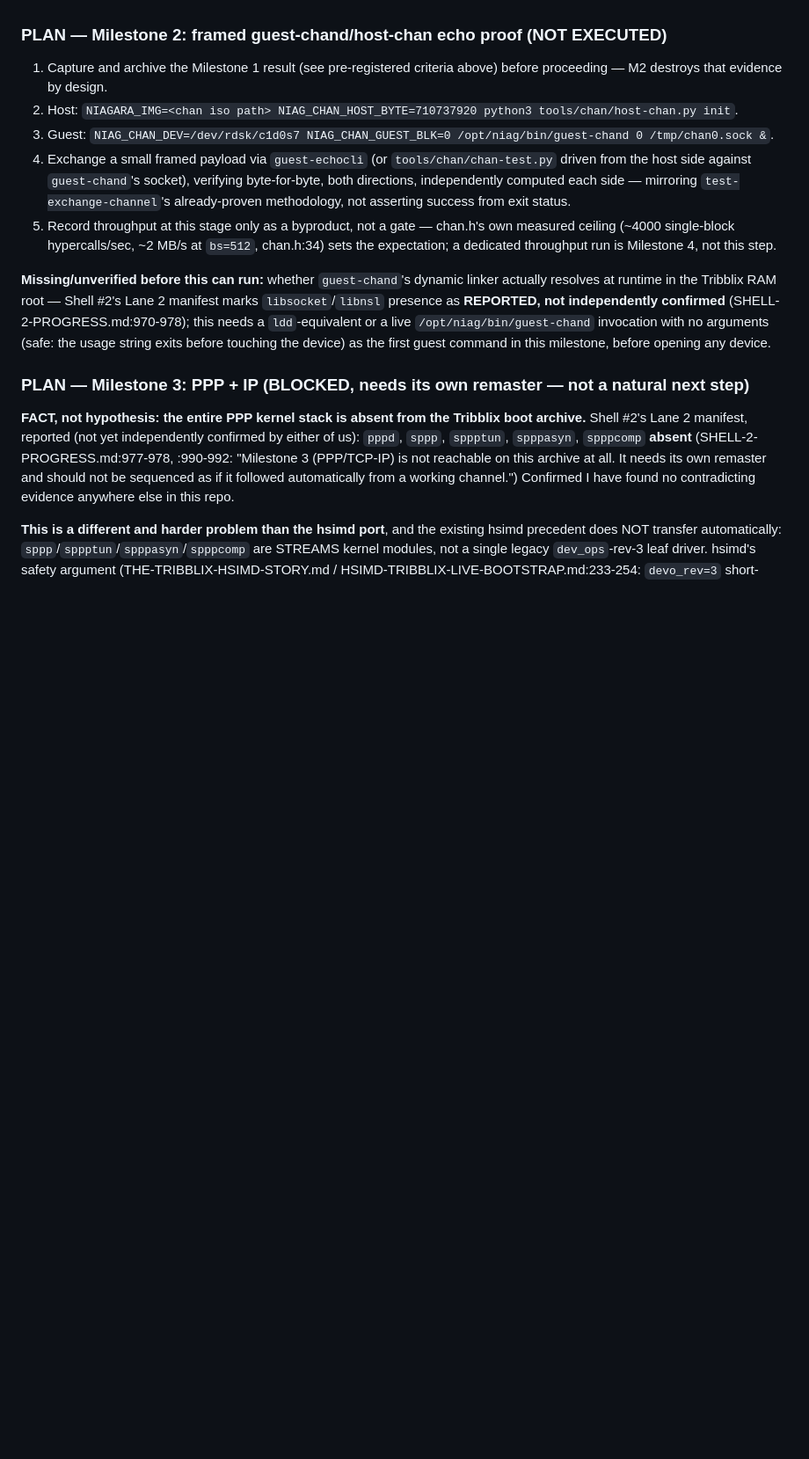
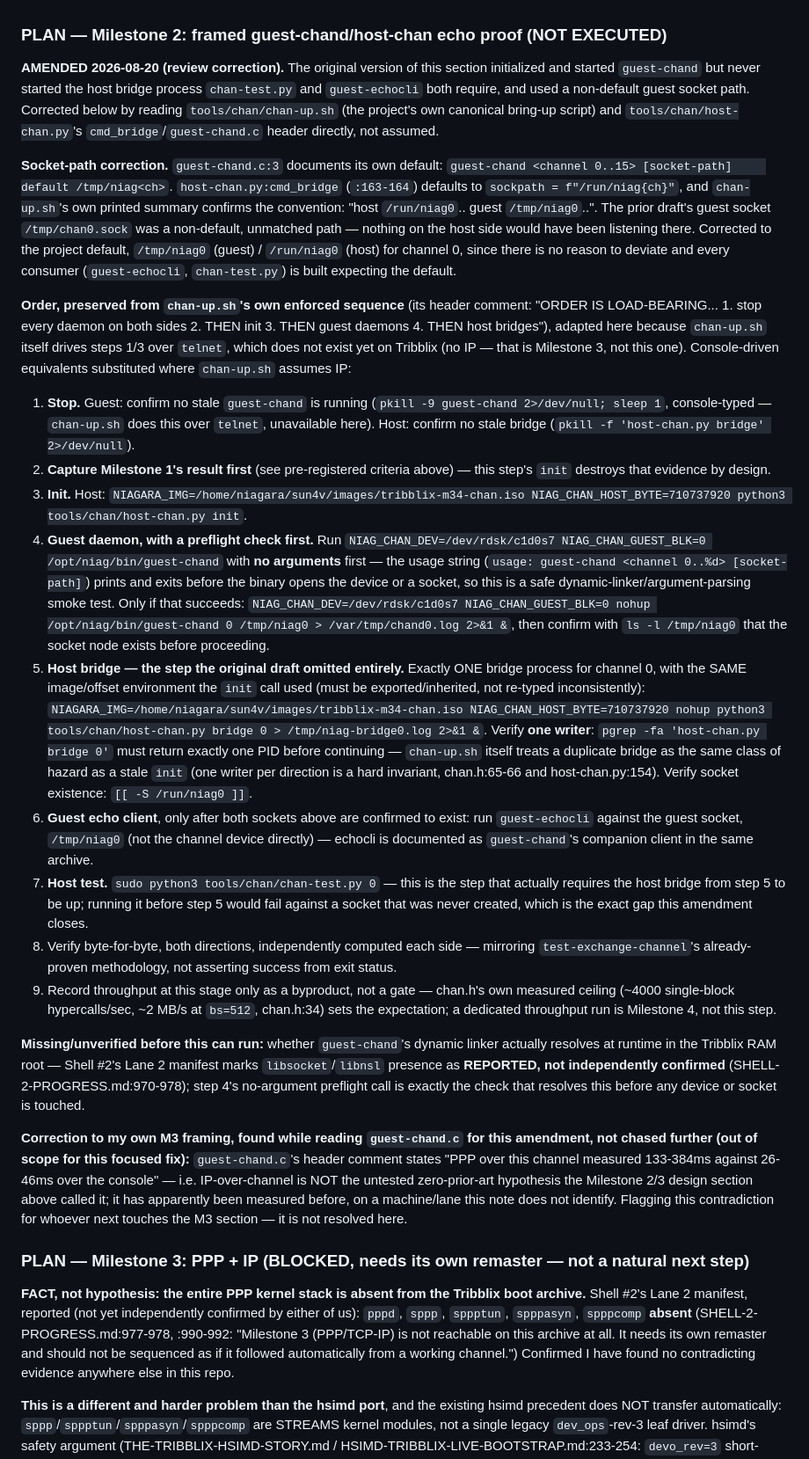
Before and after one commit to ryancnelson/qemu-sun4v-illumos, a Markdown page: notes/SHELL-PROGRESS.md, the part around the change. Shown at 88% size. GitHub-like rendering; blank space fills up the shorter version.

Commit message:
docs(notes): fix Milestone 2 plan - missing host bridge, wrong socket path
Review correction: the original e1ccc6c Milestone 2 sequence initialized and
started guest-chand but never started host-chan.py bridge 0, which
chan-test.py and guest-echocli both require to have anything to connect to.
Also used a non-default, unmatched guest socket (/tmp/chan0.sock) that
nothing on the host side would ever listen on.

Read tools/chan/chan-up.sh (the project's own canonical bring-up script),
host-chan.py's cmd_bridge, and guest-chand.c's header directly rather than
assuming:

- Socket-path fix: guest-chand's own documented default is /tmp/niag<ch>;
  host-chan.py bridge defaults to /run/niag<ch>. Corrected to these project
  defaults for channel 0 instead of inventing a new path.
- Added the missing host bridge step: exactly one host-chan.py bridge 0
  process, with NIAGARA_IMG/NIAG_CHAN_HOST_BYTE exported/inherited to match
  the init call, verified as a single writer (pgrep) and confirmed via
  socket existence before any client connects.
- Preserved chan-up.sh's enforced order (stop -> init -> guest daemon ->
  host bridge -> guest echo client -> host test), adapted for console/no-IP
  operation since chan-up.sh itself drives stop/guest-daemon steps over
  telnet, which doesn't exist on Tribblix yet (that's Milestone 3).
- Added preflight checks: a no-argument guest-chand invocation (safe - the
  usage string exits before touching any device/socket) as a dynamic-linker
  smoke test, plus explicit socket-existence checks before each downstream
  consumer starts.

Also flagged, not resolved (out of scope for this focused fix): guest-
chand.c's own header claims PPP-over-channel was already measured
(133-384ms vs 26-46ms over console), contradicting my own M3 section's
"untested hypothesis, zero prior art" framing - left as an open
contradiction for whoever next touches M3.

Not executed. No console, no SSH, no VM/artifact mutation.

```diff
--- a/notes/SHELL-PROGRESS.md
+++ b/notes/SHELL-PROGRESS.md
@@ -804,20 +804,89 @@ BEFORE M2 begins, since it cannot be re-read afterward without redoing M1.
 
 ### PLAN — Milestone 2: framed guest-chand/host-chan echo proof (NOT EXECUTED)
 
-1. Capture and archive the Milestone 1 result (see pre-registered criteria
-   above) before proceeding — M2 destroys that evidence by design.
-2. Host: `NIAGARA_IMG=<chan iso path> NIAG_CHAN_HOST_BYTE=710737920 python3 tools/chan/host-chan.py init`.
-3. Guest: `NIAG_CHAN_DEV=/dev/rdsk/c1d0s7 NIAG_CHAN_GUEST_BLK=0 /opt/niag/bin/guest-chand 0 /tmp/chan0.sock &`.
-4. Exchange a small framed payload via `guest-echocli` (or `tools/chan/chan-test.py` driven from the host side against `guest-chand`'s socket), verifying byte-for-byte, both directions, independently computed each side — mirroring `test-exchange-channel`'s already-proven methodology, not asserting success from exit status.
-5. Record throughput at this stage only as a byproduct, not a gate — chan.h's own measured ceiling (~4000 single-block hypercalls/sec, ~2 MB/s at `bs=512`, chan.h:34) sets the expectation; a dedicated throughput run is Milestone 4, not this step.
+**AMENDED 2026-08-20 (review correction).** The original version of this
+section initialized and started `guest-chand` but never started the host
+bridge process `chan-test.py` and `guest-echocli` both require, and used a
+non-default guest socket path. Corrected below by reading `tools/chan/chan-up.sh`
+(the project's own canonical bring-up script) and `tools/chan/host-chan.py`'s
+`cmd_bridge`/`guest-chand.c` header directly, not assumed.
+
+**Socket-path correction.** `guest-chand.c:3` documents its own default:
+`guest-chand <channel 0..15> [socket-path]     default /tmp/niag<ch>`.
+`host-chan.py:cmd_bridge` (`:163-164`) defaults to `sockpath = f"/run/niag{ch}"`,
+and `chan-up.sh`'s own printed summary confirms the convention: "host
+`/run/niag0`.. guest `/tmp/niag0`..". The prior draft's guest socket
+`/tmp/chan0.sock` was a non-default, unmatched path — nothing on the host
+side would have been listening there. Corrected to the project default,
+`/tmp/niag0` (guest) / `/run/niag0` (host) for channel 0, since there is no
+reason to deviate and every consumer (`guest-echocli`, `chan-test.py`) is
+built expecting the default.
+
+**Order, preserved from `chan-up.sh`'s own enforced sequence** (its header
+comment: "ORDER IS LOAD-BEARING... 1. stop every daemon on both sides 2. THEN
+init 3. THEN guest daemons 4. THEN host bridges"), adapted here because
+`chan-up.sh` itself drives steps 1/3 over `telnet`, which does not exist yet
+on Tribblix (no IP — that is Milestone 3, not this one). Console-driven
+equivalents substituted where `chan-up.sh` assumes IP:
+
+1. **Stop.** Guest: confirm no stale `guest-chand` is running
+   (`pkill -9 guest-chand 2>/dev/null; sleep 1`, console-typed — `chan-up.sh`
+   does this over `telnet`, unavailable here). Host: confirm no stale bridge
+   (`pkill -f 'host-chan.py bridge' 2>/dev/null`).
+2. **Capture Milestone 1's result first** (see pre-registered criteria
+   above) — this step's `init` destroys that evidence by design.
+3. **Init.** Host:
+   `NIAGARA_IMG=/home/niagara/sun4v/images/tribblix-m34-chan.iso NIAG_CHAN_HOST_BYTE=710737920 python3 tools/chan/host-chan.py init`.
+4. **Guest daemon, with a preflight check first.** Run
+   `NIAG_CHAN_DEV=/dev/rdsk/c1d0s7 NIAG_CHAN_GUEST_BLK=0 /opt/niag/bin/guest-chand`
+   with **no arguments** first — the usage string
+   (`usage: guest-chand <channel 0..%d> [socket-path]`) prints and exits
+   before the binary opens the device or a socket, so this is a safe
+   dynamic-linker/argument-parsing smoke test. Only if that succeeds:
+   `NIAG_CHAN_DEV=/dev/rdsk/c1d0s7 NIAG_CHAN_GUEST_BLK=0 nohup /opt/niag/bin/guest-chand 0 /tmp/niag0 > /var/tmp/chand0.log 2>&1 &`,
+   then confirm with `ls -l /tmp/niag0` that the socket node exists before
+   proceeding.
+5. **Host bridge — the step the original draft omitted entirely.** Exactly
+   ONE bridge process for channel 0, with the SAME image/offset environment
+   the `init` call used (must be exported/inherited, not re-typed
+   inconsistently):
+   `NIAGARA_IMG=/home/niagara/sun4v/images/tribblix-m34-chan.iso NIAG_CHAN_HOST_BYTE=710737920 nohup python3 tools/chan/host-chan.py bridge 0 > /tmp/niag-bridge0.log 2>&1 &`.
+   Verify **one writer**: `pgrep -fa 'host-chan.py bridge 0'` must return
+   exactly one PID before continuing — `chan-up.sh` itself treats a
+   duplicate bridge as the same class of hazard as a stale `init` (one
+   writer per direction is a hard invariant, chan.h:65-66 and
+   host-chan.py:154). Verify socket existence: `[[ -S /run/niag0 ]]`.
+6. **Guest echo client**, only after both sockets above are confirmed to
+   exist: run `guest-echocli` against the guest socket, `/tmp/niag0` (not
+   the channel device directly) — echocli is documented as `guest-chand`'s
+   companion client in the same archive.
+7. **Host test.** `sudo python3 tools/chan/chan-test.py 0` — this is the
+   step that actually requires the host bridge from step 5 to be up; running
+   it before step 5 would fail against a socket that was never created,
+   which is the exact gap this amendment closes.
+8. Verify byte-for-byte, both directions, independently computed each side —
+   mirroring `test-exchange-channel`'s already-proven methodology, not
+   asserting success from exit status.
+9. Record throughput at this stage only as a byproduct, not a gate — chan.h's
+   own measured ceiling (~4000 single-block hypercalls/sec, ~2 MB/s at
+   `bs=512`, chan.h:34) sets the expectation; a dedicated throughput run is
+   Milestone 4, not this step.
 
 **Missing/unverified before this can run:** whether `guest-chand`'s dynamic
 linker actually resolves at runtime in the Tribblix RAM root — Shell #2's
 Lane 2 manifest marks `libsocket`/`libnsl` presence as **REPORTED, not
-independently confirmed** (SHELL-2-PROGRESS.md:970-978); this needs a
-`ldd`-equivalent or a live `/opt/niag/bin/guest-chand` invocation with no
-arguments (safe: the usage string exits before touching the device) as the
-first guest command in this milestone, before opening any device.
+independently confirmed** (SHELL-2-PROGRESS.md:970-978); step 4's
+no-argument preflight call is exactly the check that resolves this before
+any device or socket is touched.
+
+**Correction to my own M3 framing, found while reading `guest-chand.c` for
+this amendment, not chased further (out of scope for this focused fix):**
+`guest-chand.c`'s header comment states "PPP over this channel measured
+133-384ms against 26-46ms over the console" — i.e. IP-over-channel is NOT
+the untested zero-prior-art hypothesis the Milestone 2/3 design section
+above called it; it has apparently been measured before, on a machine/lane
+this note does not identify. Flagging this contradiction for whoever next
+touches the M3 section — it is not resolved here.
 
 ### PLAN — Milestone 3: PPP + IP (BLOCKED, needs its own remaster — not a natural next step)
 
```
